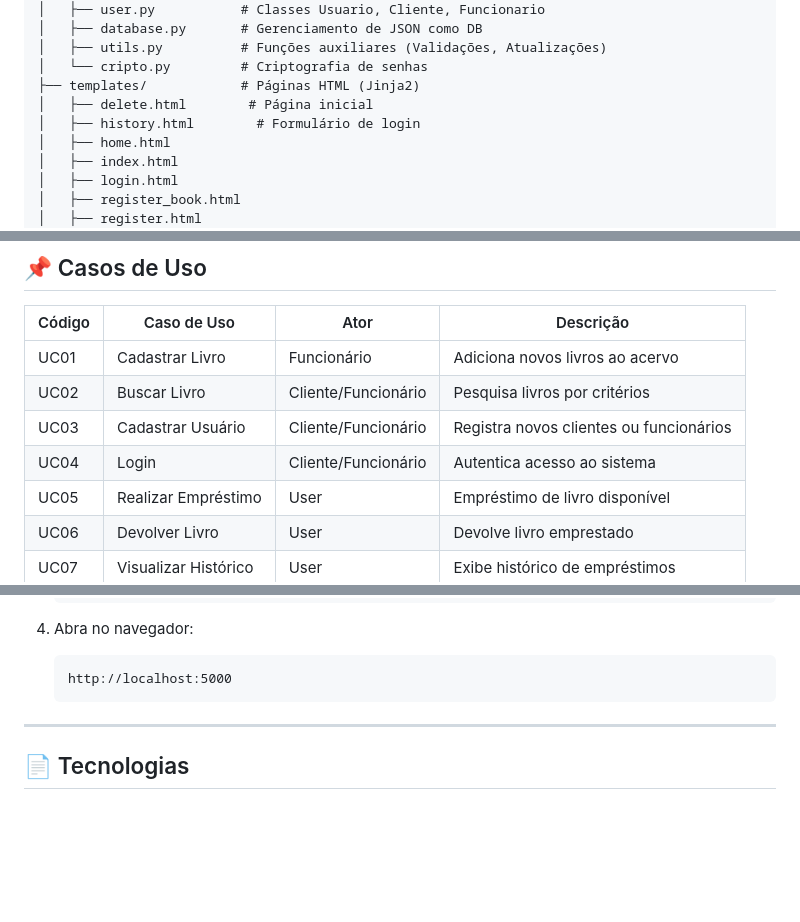
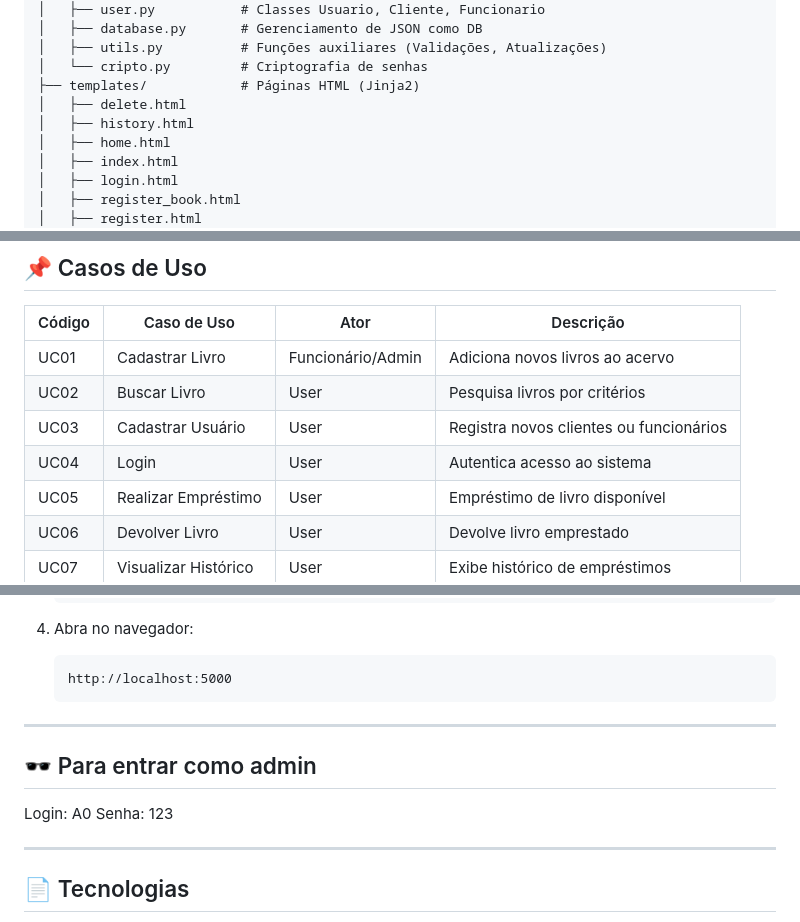
Before and after one commit to LasagnaIsLove/OO-biblioteca-digital, a Markdown page: README_atualizado.md, 3 parts joined by grey strips. Rendered like a GitHub page; blank space fills up the shorter version.

````diff
--- a/README_atualizado.md
+++ b/README_atualizado.md
@@ -41,8 +41,8 @@ OO-biblioteca-digital-main/
 │   ├── utils.py          # Funções auxiliares (Validações, Atualizações)
 │   └── cripto.py         # Criptografia de senhas
 ├── templates/            # Páginas HTML (Jinja2)
-│   ├── delete.html        # Página inicial
-│   ├── history.html        # Formulário de login
+│   ├── delete.html
+│   ├── history.html
 │   ├── home.html
 │   ├── index.html
 │   ├── login.html
@@ -61,10 +61,10 @@ OO-biblioteca-digital-main/
 
 | Código | Caso de Uso          | Ator                | Descrição                               |
 | ------ | -------------------- | ------------------- | --------------------------------------- |
-| UC01   | Cadastrar Livro      | Funcionário         | Adiciona novos livros ao acervo         |
-| UC02   | Buscar Livro         | Cliente/Funcionário | Pesquisa livros por critérios           |
-| UC03   | Cadastrar Usuário    | Cliente/Funcionário | Registra novos clientes ou funcionários |
-| UC04   | Login                | Cliente/Funcionário | Autentica acesso ao sistema             |
+| UC01   | Cadastrar Livro      | Funcionário/Admin   | Adiciona novos livros ao acervo         |
+| UC02   | Buscar Livro         | User                | Pesquisa livros por critérios           |
+| UC03   | Cadastrar Usuário    | User                | Registra novos clientes ou funcionários |
+| UC04   | Login                | User                | Autentica acesso ao sistema             |
 | UC05   | Realizar Empréstimo  | User                | Empréstimo de livro disponível          |
 | UC06   | Devolver Livro       | User                | Devolve livro emprestado                |
 | UC07   | Visualizar Histórico | User                | Exibe histórico de empréstimos          |
@@ -104,6 +104,13 @@ OO-biblioteca-digital-main/
    ```
    http://localhost:5000
    ```
+
+---
+
+## 🕶️ Para entrar como admin
+
+   Login: A0
+   Senha: 123
 
 ---
 
````
